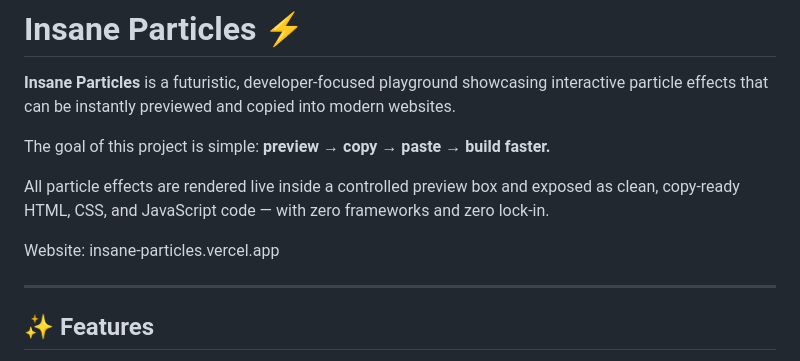
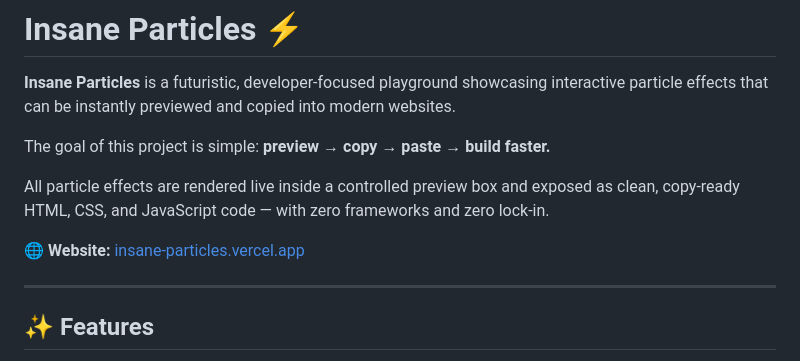
Before and after one commit to karthiknvd/insane-particles, a Markdown page: README.md, the part around the change. Rendered like a GitHub page.

Commit message:
Readme commit 2

```diff
--- a/README.md
+++ b/README.md
@@ -7,7 +7,7 @@ The goal of this project is simple:
 
 All particle effects are rendered live inside a controlled preview box and exposed as clean, copy-ready HTML, CSS, and JavaScript code — with zero frameworks and zero lock-in.
 
-Website: insane-particles.vercel.app
+🌐 **Website:** [insane-particles.vercel.app](https://insane-particles.vercel.app)
 
 ---
 
```
